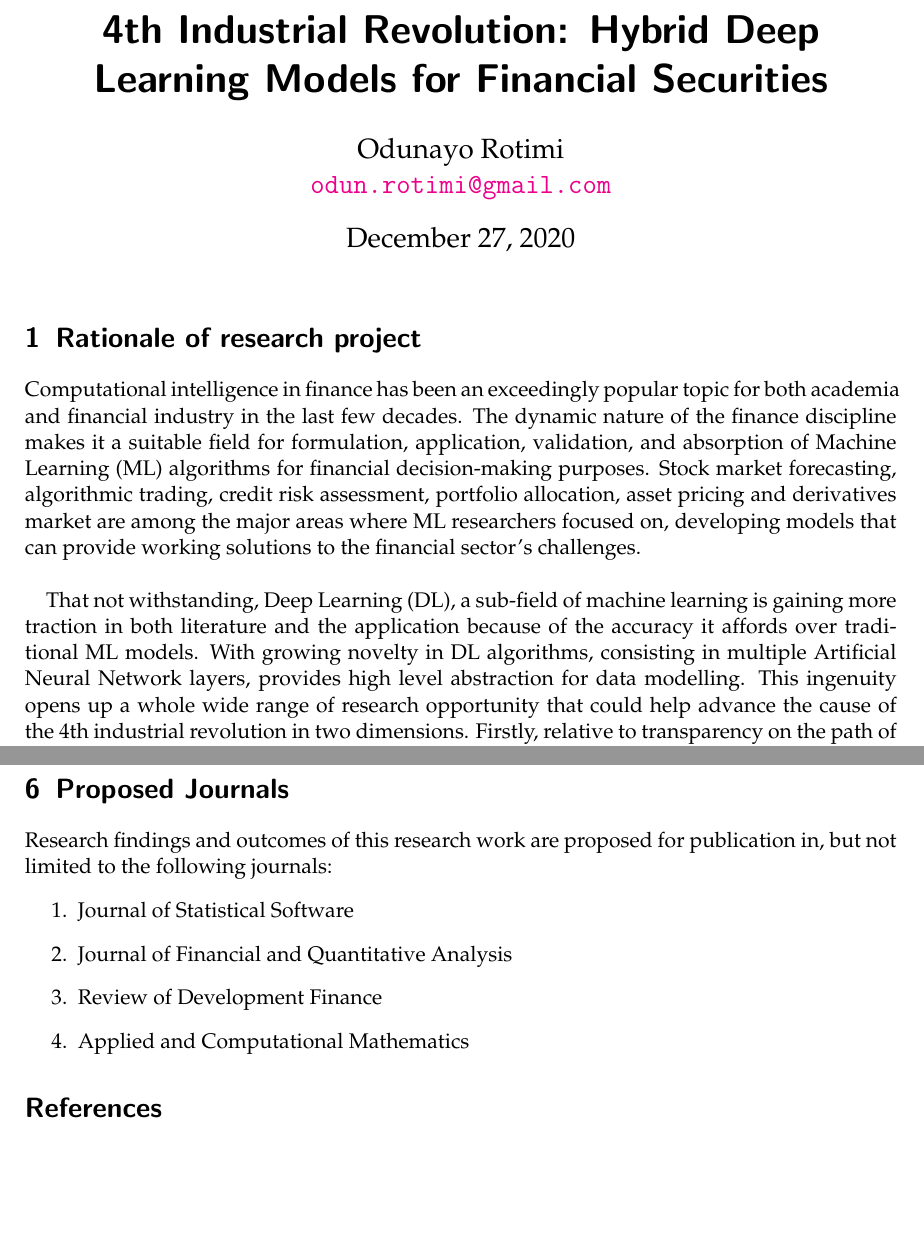
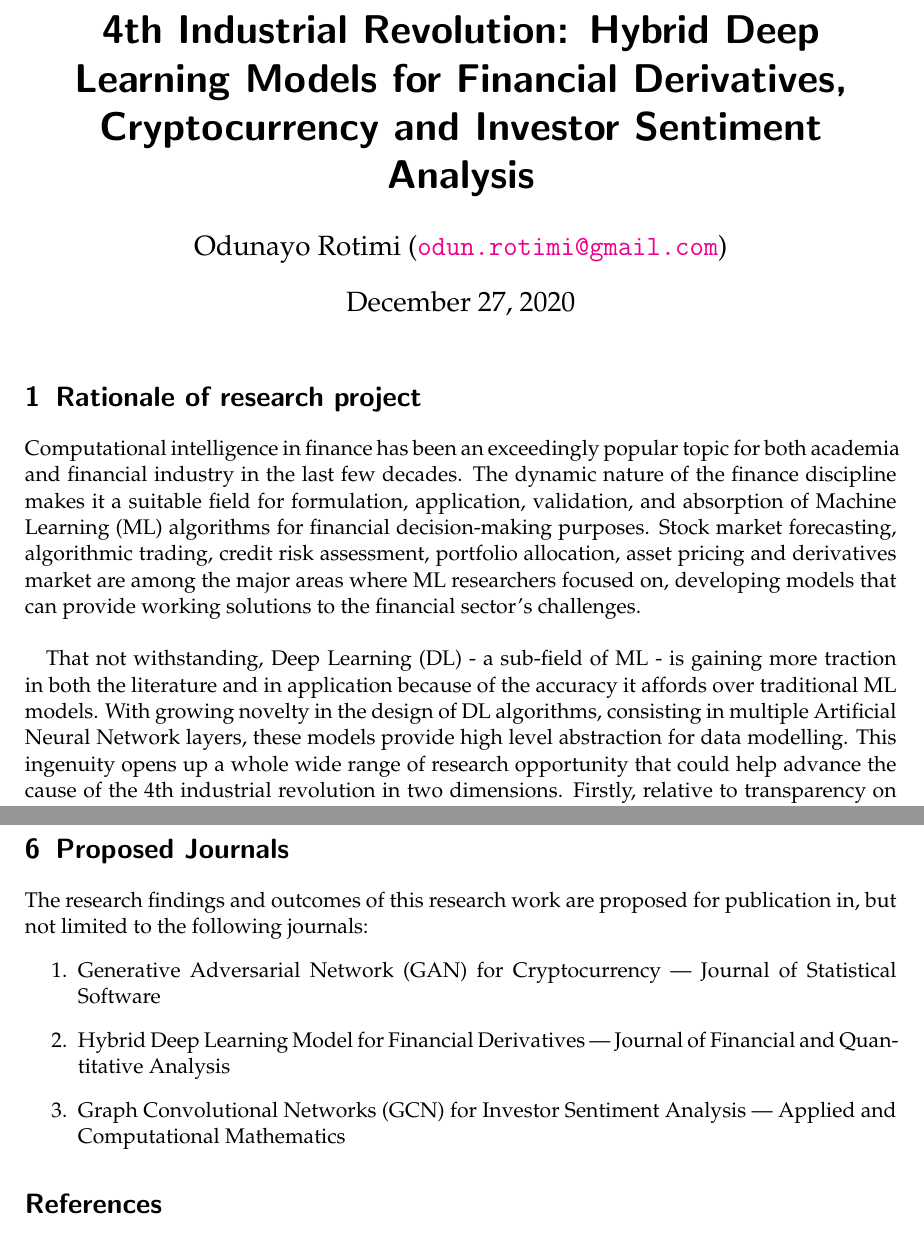
Before and after one commit to odunayo12/phd-proposal, a LaTeX document (p2.tex): two parts of pages 1 and 4 of 4, joined at a grey line, cut so that both start at the same text, the shorter picture padded with empty space. Compiled offline with pdfLaTeX.

Commit message:
update with corrections

```diff
--- a/p2.tex
+++ b/p2.tex
@@ -1,7 +1,7 @@
 \documentclass[a4paper,11pt]{scrartcl}
 
 \usepackage{graphicx}
-\usepackage[utf8]{inputenc} %-- pour utiliser des accents en français, ou autres
+\usepackage[utf8]{inputenc}
 \usepackage{amsmath,amssymb,amsthm}
 \usepackage[round]{natbib}
 \usepackage{url}
@@ -21,15 +21,17 @@
 \newcommand{\refsec}[1]{Section~\ref{#1}}
 
 \setcapindent{1em} %-- for captions of Figures
-\hbadness=10000 %-- set tolerance for underfull box
+\hbadness=10000 %-- set tolerance for under-full box
 \hfuzz=10000pt %-- set tolerance for overfull box
 
 \renewcommand{\algorithmicrequire}{\textbf{Input:}}
 \renewcommand{\algorithmicensure}{\textbf{Output:}}
 
 
-\title{4th Industrial Revolution: Hybrid Deep Learning Models for Financial Securities}
-\author{Odunayo Rotimi\\ \url{odun.rotimi@gmail.com}}
+\title{4th Industrial Revolution:
+Hybrid Deep Learning Models for Financial Derivatives,
+Cryptocurrency and Investor Sentiment Analysis}
+\author{Odunayo Rotimi (\url{odun.rotimi@gmail.com})}
 \date{\today}
 
 
@@ -49,9 +51,9 @@ portfolio allocation, asset pricing and derivatives market are among the major a
 focused on, developing models that can provide working solutions to the financial sector's challenges.
 \newline
 
-That not withstanding, Deep Learning (DL), a sub-field of machine learning is gaining more traction in both
-literature and the application because of the accuracy it affords over traditional ML models. With growing
-novelty in DL algorithms, consisting in multiple Artificial Neural Network layers, provides high level
+That not withstanding, Deep Learning (DL) - a sub-field of ML - is gaining more traction in both the
+literature and in application because of the accuracy it affords over traditional ML models. With growing
+novelty in the design of DL algorithms, consisting in multiple Artificial Neural Network layers, these models provide high level
 abstraction for data modelling. This ingenuity opens up a whole wide range of research opportunity that
 could help advance the cause of the 4th industrial revolution in two dimensions. Firstly, relative to
 transparency on the path of practitioners; and, secondly, to provide insights into the modelling techniques
@@ -101,12 +103,11 @@ The third phase is scheduled to last one year. Here, time is intended to be inve
 \end{figure}
 
 \section{Proposed Journals}
-Research findings and outcomes of this research work are proposed for publication in, but not limited to the following journals:
+The research findings and outcomes of this research work are proposed for publication in, but not limited to the following journals:
 \begin{enumerate}
-    \item Journal of Statistical Software
-    \item Journal of Financial and Quantitative Analysis
-    \item Review of Development Finance
-    \item Applied and Computational Mathematics
+    \item Generative Adversarial Network (GAN) for Cryptocurrency | Journal of Statistical Software
+    \item Hybrid Deep Learning Model for Financial Derivatives | Journal of Financial and Quantitative Analysis
+    \item Graph Convolutional Networks (GCN) for Investor Sentiment Analysis | Applied and Computational Mathematics
 \end{enumerate}
 
 \bibliographystyle{abbrvnat}
```
Also changed, not shown: p2.pdf, p2.tex (6 more changed lines).
